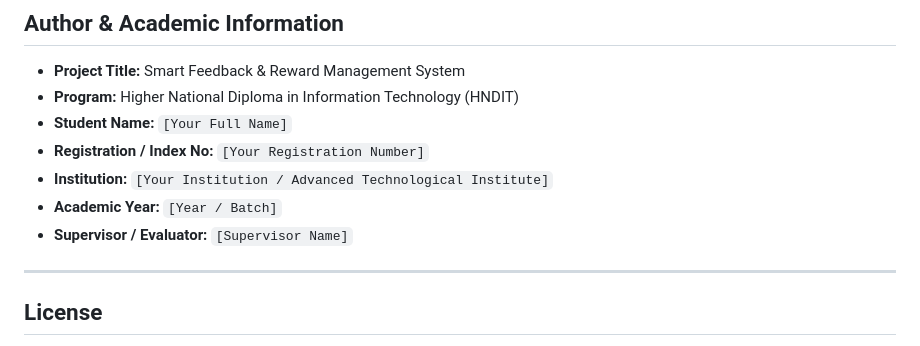
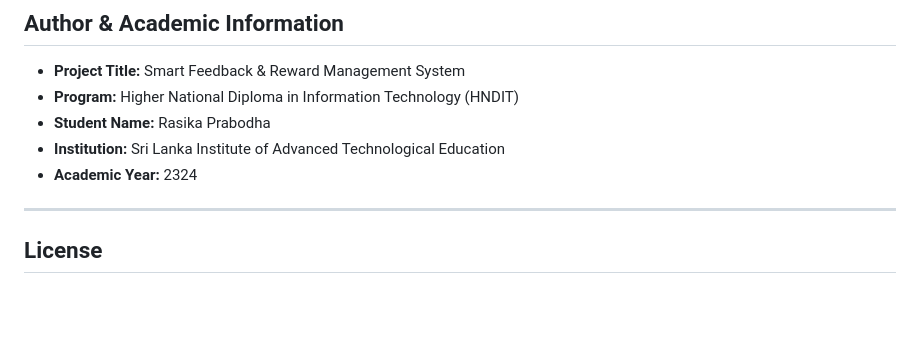
Before and after one commit to RasikaPrbd/Smart-Feedback-Reward-Management-System, a Markdown page: README.md, the part around the change. GitHub-like rendering; blank space fills up the shorter version.

```diff
--- a/README.md
+++ b/README.md
@@ -285,11 +285,9 @@ feedback_system/
 
 - **Project Title:** Smart Feedback & Reward Management System
 - **Program:** Higher National Diploma in Information Technology (HNDIT)
-- **Student Name:** `[Your Full Name]`
-- **Registration / Index No:** `[Your Registration Number]`
-- **Institution:** `[Your Institution / Advanced Technological Institute]`
-- **Academic Year:** `[Year / Batch]`
-- **Supervisor / Evaluator:** `[Supervisor Name]`
+- **Student Name:** Rasika Prabodha
+- **Institution:** Sri Lanka Institute of Advanced Technological Education
+- **Academic Year:** 2324
 
 ---
 
```
